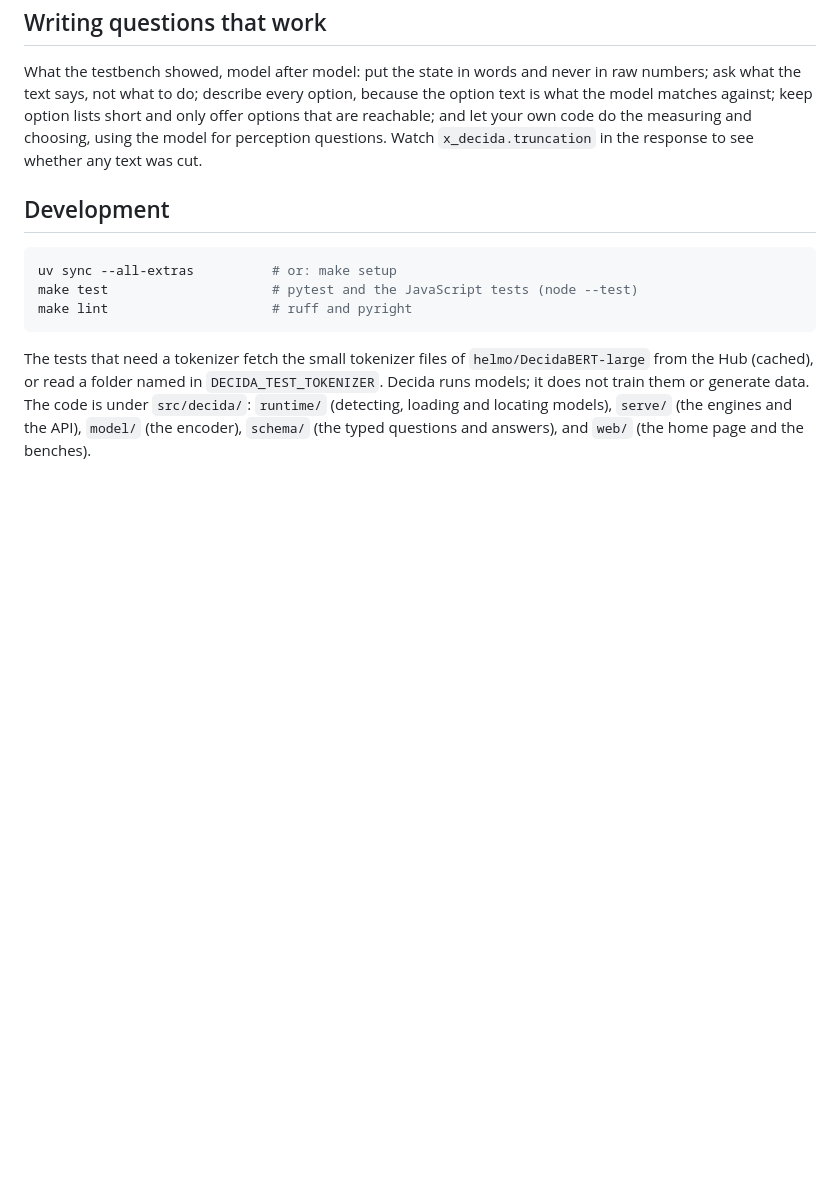
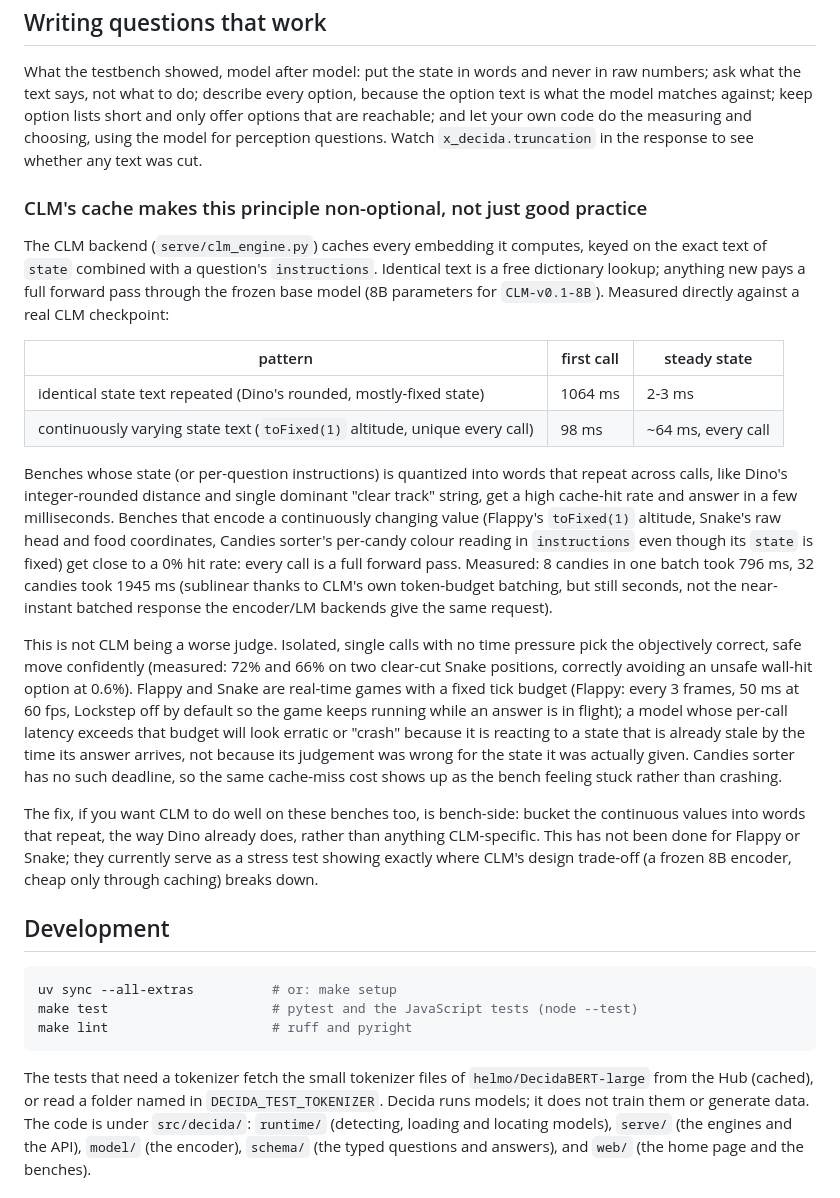
Before and after one commit to heldernoid/decida, a Markdown page: DOCS.md, the part around the change. Drawn GitHub-style; blank space fills up the shorter version.

Commit message:
issues with clm-v0.1:8b and latency

````diff
--- a/DOCS.md
+++ b/DOCS.md
@@ -240,6 +240,40 @@ Decida is an independent project and is not affiliated with TypeSafe, Convai Inn
 
 What the testbench showed, model after model: put the state in words and never in raw numbers; ask what the text says, not what to do; describe every option, because the option text is what the model matches against; keep option lists short and only offer options that are reachable; and let your own code do the measuring and choosing, using the model for perception questions. Watch `x_decida.truncation` in the response to see whether any text was cut.
 
+### CLM's cache makes this principle non-optional, not just good practice
+
+The CLM backend (`serve/clm_engine.py`) caches every embedding it computes, keyed on the exact text of `state`
+combined with a question's `instructions`. Identical text is a free dictionary lookup; anything new pays a full
+forward pass through the frozen base model (8B parameters for `CLM-v0.1-8B`). Measured directly against a real
+CLM checkpoint:
+
+| pattern | first call | steady state |
+|---|---|---|
+| identical state text repeated (Dino's rounded, mostly-fixed state) | 1064 ms | 2-3 ms |
+| continuously varying state text (`toFixed(1)` altitude, unique every call) | 98 ms | ~64 ms, every call |
+
+Benches whose state (or per-question instructions) is quantized into words that repeat across calls, like Dino's
+integer-rounded distance and single dominant "clear track" string, get a high cache-hit rate and answer in a few
+milliseconds. Benches that encode a continuously changing value (Flappy's `toFixed(1)` altitude, Snake's raw head
+and food coordinates, Candies sorter's per-candy colour reading in `instructions` even though its `state` is
+fixed) get close to a 0% hit rate: every call is a full forward pass. Measured: 8 candies in one batch took 796 ms,
+32 candies took 1945 ms (sublinear thanks to CLM's own token-budget batching, but still seconds, not the
+near-instant batched response the encoder/LM backends give the same request).
+
+This is not CLM being a worse judge. Isolated, single calls with no time pressure pick the objectively correct,
+safe move confidently (measured: 72% and 66% on two clear-cut Snake positions, correctly avoiding an unsafe
+wall-hit option at 0.6%). Flappy and Snake are real-time games with a fixed tick budget (Flappy: every 3 frames,
+50 ms at 60 fps, Lockstep off by default so the game keeps running while an answer is in flight); a model whose
+per-call latency exceeds that budget will look erratic or "crash" because it is reacting to a state that is
+already stale by the time its answer arrives, not because its judgement was wrong for the state it was actually
+given. Candies sorter has no such deadline, so the same cache-miss cost shows up as the bench feeling stuck rather
+than crashing.
+
+The fix, if you want CLM to do well on these benches too, is bench-side: bucket the continuous values into words
+that repeat, the way Dino already does, rather than anything CLM-specific. This has not been done for Flappy or
+Snake; they currently serve as a stress test showing exactly where CLM's design trade-off (a frozen 8B encoder,
+cheap only through caching) breaks down.
+
 ## Development
 
 ```bash
````
